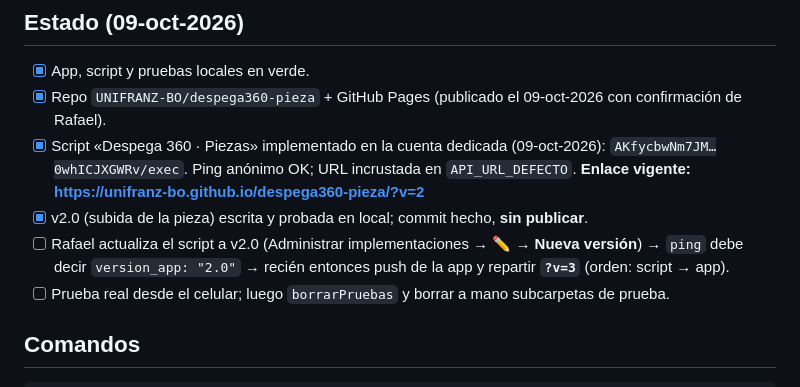
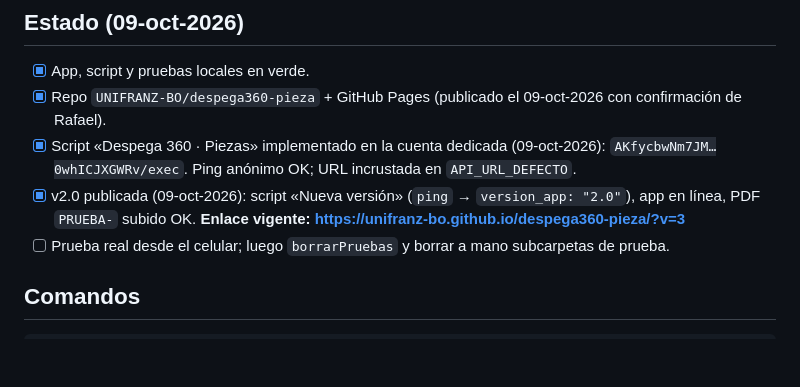
Before and after one commit to UNIFRANZ-BO/despega360-pieza, a Markdown page: CLAUDE.md, the part around the change. Drawn GitHub-style; blank space fills up the shorter version.

Commit message:
Estado: script v2.0 implementado y app v2.0 publicada
Co-Authored-By: Claude Opus 5.5 <noreply@anthropic.com>

```diff
--- a/CLAUDE.md
+++ b/CLAUDE.md
@@ -60,10 +60,9 @@ suben las emprendedoras va a una carpeta de Drive, con una subcarpeta por negoci
 - [x] App, script y pruebas locales en verde.
 - [x] Repo `UNIFRANZ-BO/despega360-pieza` + GitHub Pages (publicado el 09-oct-2026 con confirmación de Rafael).
 - [x] Script «Despega 360 · Piezas» implementado en la cuenta dedicada (09-oct-2026): `AKfycbwNm7JM…0whICJXGWRv/exec`.
-      Ping anónimo OK; URL incrustada en `API_URL_DEFECTO`. **Enlace vigente: https://unifranz-bo.github.io/despega360-pieza/?v=2**
-- [x] v2.0 (subida de la pieza) escrita y probada en local; commit hecho, **sin publicar**.
-- [ ] Rafael actualiza el script a v2.0 (Administrar implementaciones → ✏️ → **Nueva versión**) → `ping` debe decir
-      `version_app: "2.0"` → recién entonces push de la app y repartir **`?v=3`** (orden: script → app).
+      Ping anónimo OK; URL incrustada en `API_URL_DEFECTO`.
+- [x] v2.0 publicada (09-oct-2026): script «Nueva versión» (`ping` → `version_app: "2.0"`), app en línea, PDF `PRUEBA-` subido OK.
+      **Enlace vigente: https://unifranz-bo.github.io/despega360-pieza/?v=3**
 - [ ] Prueba real desde el celular; luego `borrarPruebas` y borrar a mano subcarpetas de prueba.
 
 ## Comandos
```
